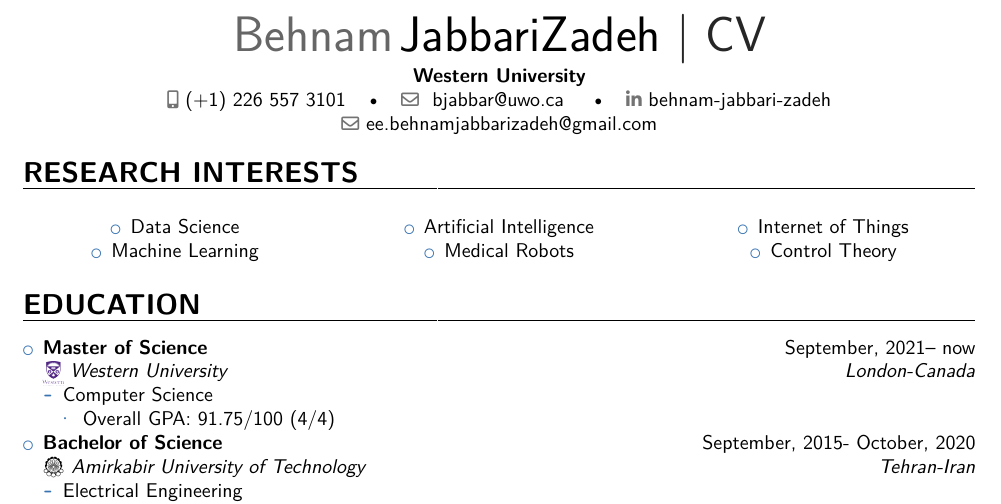
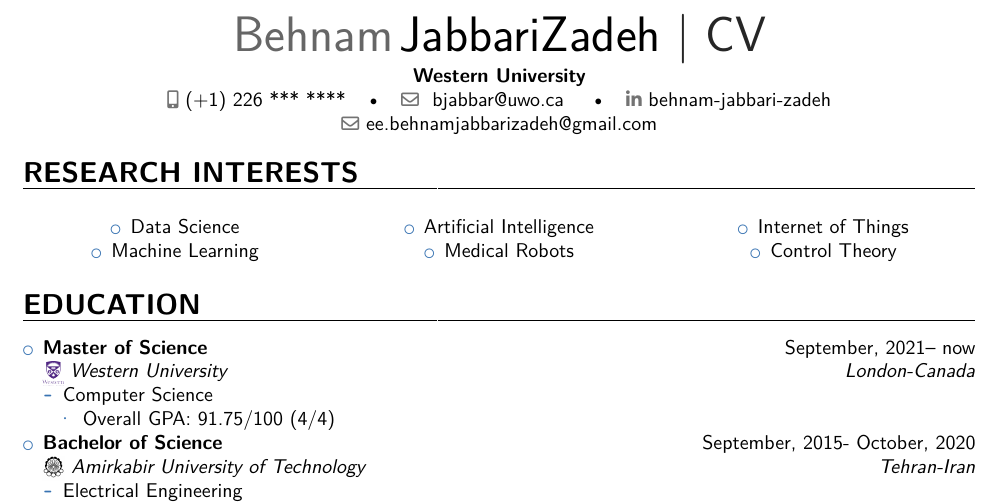
Before and after one commit to el-behnam/my_academic_resume, a LaTeX CV (CV.tex, which reads preamble.tex): part of page 1 of 3, cut so that both start at the same text. Compiled offline with pdfLaTeX.

Commit message:
complete

```diff
--- a/preamble.tex
+++ b/preamble.tex
@@ -28,7 +28,7 @@
 \title{CV}
 \address{\textbf{\href{https://www.uwo.ca}{Western University}{}}}
 
-\mobile{(+1) 226 557 3101}
+\mobile{(+1) 226 *** ****}
 %\phone{(000) 111 1112}
 %\fax{(000) 111 1113}
 
```
Also changed, not shown: CV.pdf, README.md, 1 other file.
